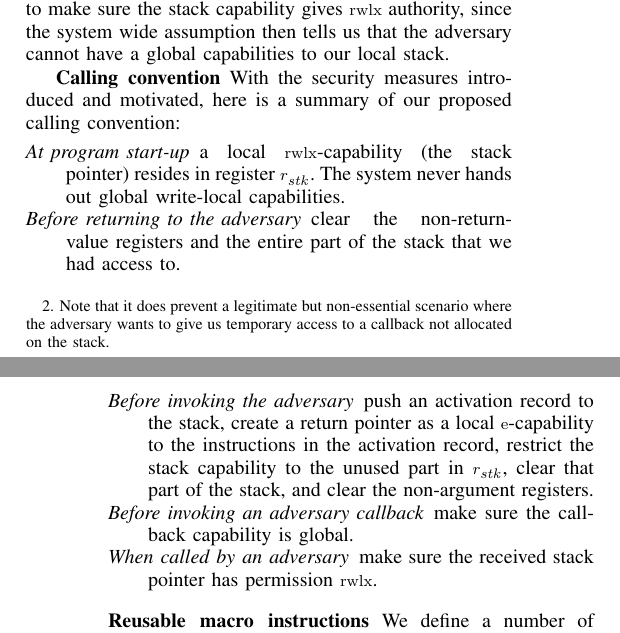
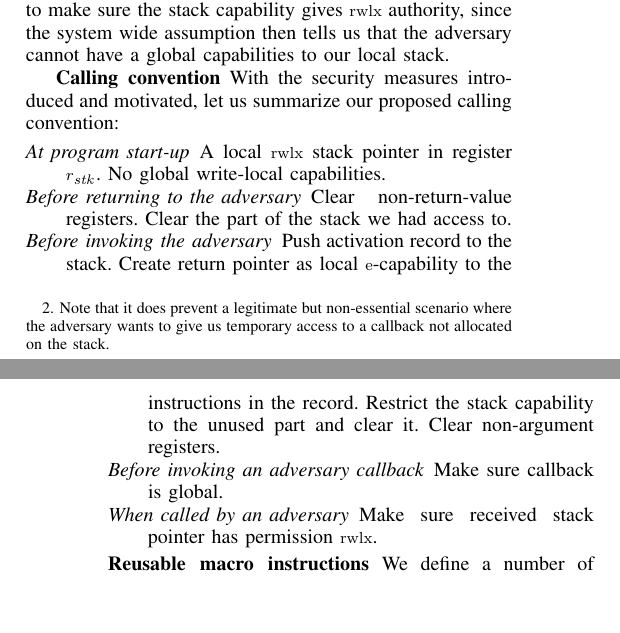
Before and after one commit to dominiquedevriese/capability-machine-reasoning-on-paper, a LaTeX paper (csf-2017/paper.tex): two parts of the columns of pages 5 and 6 of 13, joined at a grey line, cut so that both start at the same text, the shorter picture padded with empty space. Compiled offline with pdfLaTeX; a missing font is replaced by an installed copy or a similar font; a LaTeX package or settings file that is missing is left out.

Commit message:
Shorten summary table to reach page limit.

```diff
--- a/csf-2017/paper.tex
+++ b/csf-2017/paper.tex
@@ -1278,13 +1278,16 @@ make sure the stack capability gives $\rwlx$ authority, since the system wide as
 tells us that the adversary cannot have a global capabilities to our local stack.
 
 \textbf{Calling convention} With the security measures introduced and motivated,
-here is a summary of our proposed calling convention:
+let us summarize our proposed calling convention:
 \begin{description}[font=\normalfont\itshape]
-\item[At program start-up] a local $\rwlx$-capability (the stack pointer) resides in register $r_\stk$. The system never hands out global write-local capabilities.
-\item[Before returning to the adversary] clear the non-return-value registers and the entire part of the stack that we had access to.
-\item[Before invoking the adversary] push an activation record to the stack, create a return pointer as a local $\entry$-capability to the instructions in the activation record, restrict the stack capability to the unused part in $r_\stk$, clear that part of the stack, and clear the non-argument registers.
-\item[Before invoking an adversary callback] make sure the callback capability is global.
-\item[When called by an adversary] make sure the received stack pointer has permission $\rwlx$.
+\item[At program start-up] A local $\rwlx$ stack pointer in register $r_\stk$. No global write-local capabilities.
+\item[Before returning to the adversary] Clear non-return-value registers. Clear the part of the stack we had access to.
+\item[Before invoking the adversary] Push activation record to the stack. Create
+  return pointer as local $\entry$-capability to the instructions in the record.
+  Restrict the stack capability to the unused part and clear it. Clear
+  non-argument registers.
+\item[Before invoking an adversary callback] Make sure callback is global.
+\item[When called by an adversary] Make sure received stack pointer has permission $\rwlx$.
 \end{description}
 \textbf{Reusable macro instructions} We define a number of reusable
 macros capturing the calling convention and other conveniences. All
```
